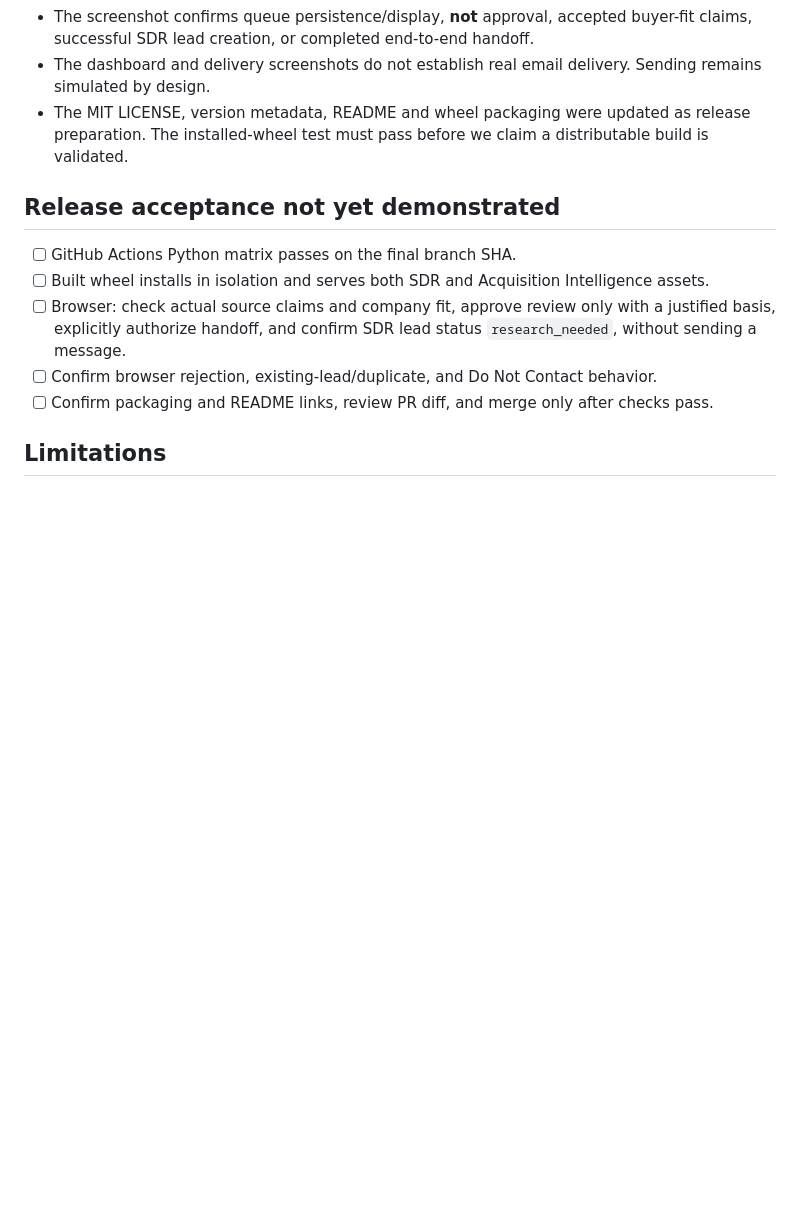
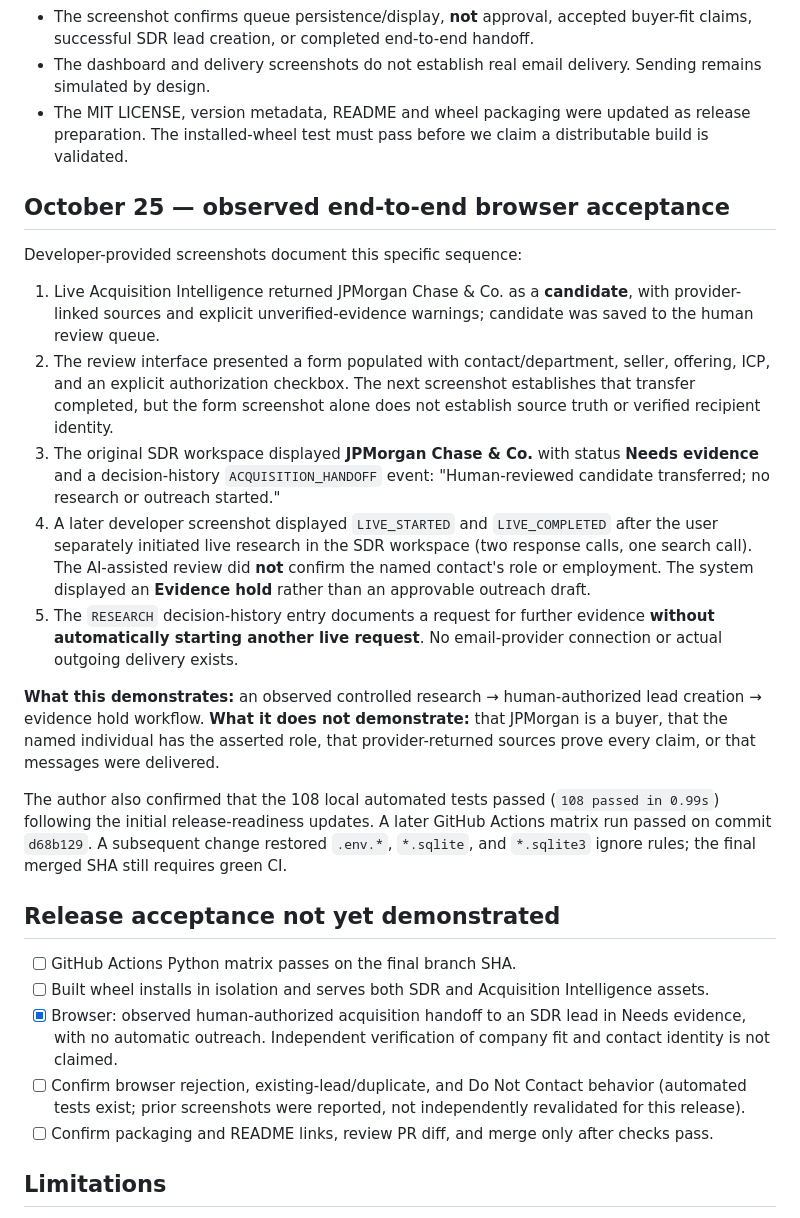
Before and after one commit to TAM-DS/SignalDesk-Acquisition-Intelligence, a Markdown page: docs/VALIDATION.md, the part around the change. GitHub-like rendering; blank space fills up the shorter version.

Commit message:
docs: record observed acquisition handoff and identity-based evidence hold

```diff
--- a/docs/VALIDATION.md
+++ b/docs/VALIDATION.md
@@ -9,11 +9,25 @@ October 24, 2026. This is the v0.4 release-candidate status, not a final release
 - The dashboard and delivery screenshots do not establish real email delivery. Sending remains simulated by design.
 - The MIT LICENSE, version metadata, README and wheel packaging were updated as release preparation. The installed-wheel test must pass before we claim a distributable build is validated.
 
+## October 25 — observed end-to-end browser acceptance
+
+Developer-provided screenshots document this specific sequence:
+
+1. Live Acquisition Intelligence returned JPMorgan Chase & Co. as a **candidate**, with provider-linked sources and explicit unverified-evidence warnings; candidate was saved to the human review queue.
+2. The review interface presented a form populated with contact/department, seller, offering, ICP, and an explicit authorization checkbox. The next screenshot establishes that transfer completed, but the form screenshot alone does not establish source truth or verified recipient identity.
+3. The original SDR workspace displayed **JPMorgan Chase & Co.** with status **Needs evidence** and a decision-history `ACQUISITION_HANDOFF` event: "Human-reviewed candidate transferred; no research or outreach started."
+4. A later developer screenshot displayed `LIVE_STARTED` and `LIVE_COMPLETED` after the user separately initiated live research in the SDR workspace (two response calls, one search call). The AI-assisted review did **not** confirm the named contact's role or employment. The system displayed an **Evidence hold** rather than an approvable outreach draft.
+5. The `RESEARCH` decision-history entry documents a request for further evidence **without automatically starting another live request**. No email-provider connection or actual outgoing delivery exists.
+
+**What this demonstrates:** an observed controlled research → human-authorized lead creation → evidence hold workflow. **What it does not demonstrate:** that JPMorgan is a buyer, that the named individual has the asserted role, that provider-returned sources prove every claim, or that messages were delivered.
+
+The author also confirmed that the 108 local automated tests passed (`108 passed in 0.99s`) following the initial release-readiness updates. A later GitHub Actions matrix run passed on commit `d68b129`. A subsequent change restored `.env.*`, `*.sqlite`, and `*.sqlite3` ignore rules; the final merged SHA still requires green CI.
+
 ## Release acceptance not yet demonstrated
 - [ ] GitHub Actions Python matrix passes on the final branch SHA.
 - [ ] Built wheel installs in isolation and serves both SDR and Acquisition Intelligence assets.
-- [ ] Browser: check actual source claims and company fit, approve review only with a justified basis, explicitly authorize handoff, and confirm SDR lead status `research_needed`, without sending a message.
-- [ ] Confirm browser rejection, existing-lead/duplicate, and Do Not Contact behavior.
+- [x] Browser: observed human-authorized acquisition handoff to an SDR lead in Needs evidence, with no automatic outreach. Independent verification of company fit and contact identity is not claimed.
+- [ ] Confirm browser rejection, existing-lead/duplicate, and Do Not Contact behavior (automated tests exist; prior screenshots were reported, not independently revalidated for this release).
 - [ ] Confirm packaging and README links, review PR diff, and merge only after checks pass.
 
 ## Limitations
```
